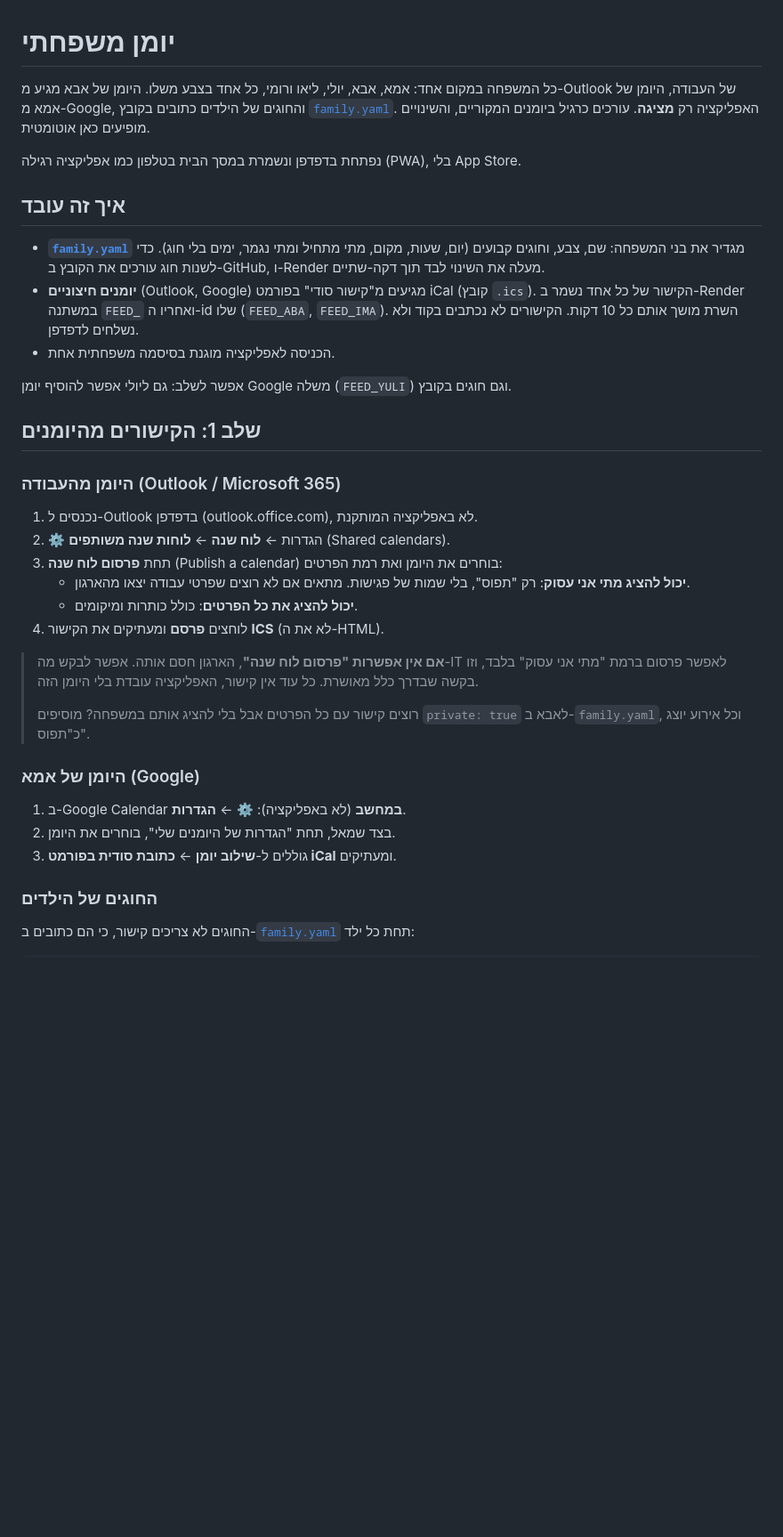
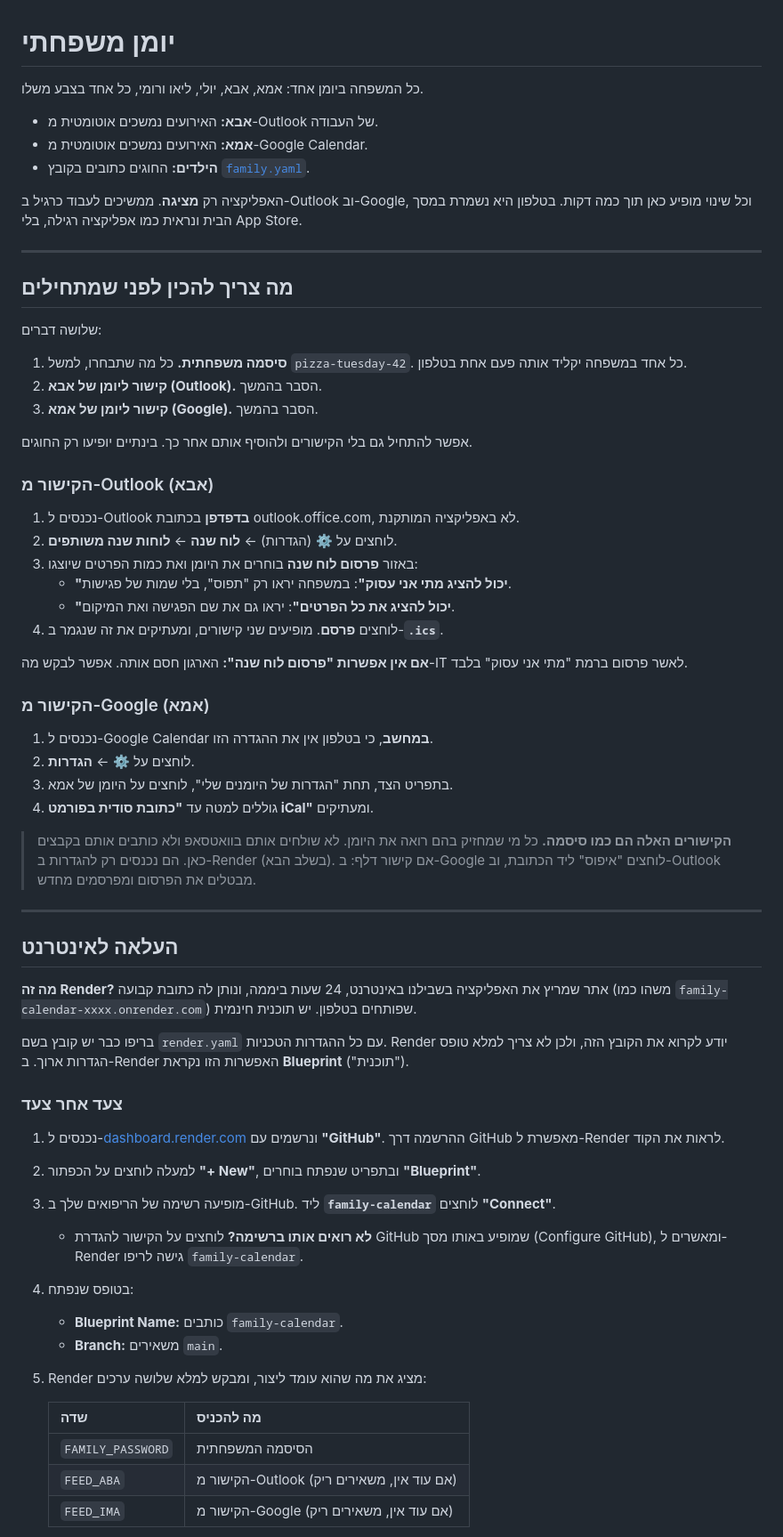
Before and after one commit to alonrotem1-del/family-calendar, a Markdown page: README.md, the part around one of its changes. Shown at 89% size. GitHub-like rendering; blank space fills up the shorter version.

```diff
--- a/README.md
+++ b/README.md
@@ -1,49 +1,79 @@
 # יומן משפחתי
 
-כל המשפחה במקום אחד: אמא, אבא, יולי, ליאו ורומי, כל אחד בצבע משלו. היומן של אבא מגיע
-מ-Outlook של העבודה, היומן של אמא מ-Google, והחוגים של הילדים כתובים בקובץ
-[`family.yaml`](family.yaml). האפליקציה רק **מציגה**. עורכים כרגיל ביומנים המקוריים,
-והשינויים מופיעים כאן אוטומטית.
+כל המשפחה ביומן אחד: אמא, אבא, יולי, ליאו ורומי, כל אחד בצבע משלו.
 
-נפתחת בדפדפן ונשמרת במסך הבית בטלפון כמו אפליקציה רגילה (PWA), בלי App Store.
+- **אבא:** האירועים נמשכים אוטומטית מ-Outlook של העבודה.
+- **אמא:** האירועים נמשכים אוטומטית מ-Google Calendar.
+- **הילדים:** החוגים כתובים בקובץ [`family.yaml`](family.yaml).
 
-## איך זה עובד
+האפליקציה רק **מציגה**. ממשיכים לעבוד כרגיל ב-Outlook וב-Google, וכל שינוי מופיע כאן
+תוך כמה דקות. בטלפון היא נשמרת במסך הבית ונראית כמו אפליקציה רגילה, בלי App Store.
 
-- **[`family.yaml`](family.yaml)** מגדיר את בני המשפחה: שם, צבע, וחוגים קבועים (יום, שעות,
-  מקום, מתי מתחיל ומתי נגמר, ימים בלי חוג). כדי לשנות חוג עורכים את הקובץ ב-GitHub,
-  ו-Render מעלה את השינוי לבד תוך דקה-שתיים.
-- **יומנים חיצוניים** (Outlook, Google) מגיעים מ"קישור סודי" בפורמט iCal (קובץ `.ics`).
-  הקישור של כל אחד נשמר ב-Render במשתנה `FEED_` ואחריו ה-id שלו (`FEED_ABA`, `FEED_IMA`).
-  השרת מושך אותם כל 10 דקות. הקישורים לא נכתבים בקוד ולא נשלחים לדפדפן.
-- הכניסה לאפליקציה מוגנת בסיסמה משפחתית אחת.
+---
 
-אפשר לשלב: גם ליולי אפשר להוסיף יומן Google משלה (`FEED_YULI`) וגם חוגים בקובץ.
+## מה צריך להכין לפני שמתחילים
 
-## שלב 1: הקישורים מהיומנים
+שלושה דברים:
 
-### היומן מהעבודה (Outlook / Microsoft 365)
+1. **סיסמה משפחתית.** כל מה שתבחרו, למשל `pizza-tuesday-42`. כל אחד במשפחה יקליד אותה
+   פעם אחת בטלפון.
+2. **קישור ליומן של אבא (Outlook).** הסבר בהמשך.
+3. **קישור ליומן של אמא (Google).** הסבר בהמשך.
 
-1. נכנסים ל-Outlook בדפדפן (outlook.office.com), לא באפליקציה המותקנת.
-2. ⚙️ הגדרות ← **לוח שנה** ← **לוחות שנה משותפים** (Shared calendars).
-3. תחת **פרסום לוח שנה** (Publish a calendar) בוחרים את היומן ואת רמת הפרטים:
-   - **יכול להציג מתי אני עסוק**: רק "תפוס", בלי שמות של פגישות. מתאים אם לא רוצים שפרטי
-     עבודה יצאו מהארגון.
-   - **יכול להציג את כל הפרטים**: כולל כותרות ומיקומים.
-4. לוחצים **פרסם** ומעתיקים את הקישור **ICS** (לא את ה-HTML).
+אפשר להתחיל גם בלי הקישורים ולהוסיף אותם אחר כך. בינתיים יופיעו רק החוגים.
 
-> **אם אין אפשרות "פרסום לוח שנה"**, הארגון חסם אותה. אפשר לבקש מה-IT לאפשר פרסום ברמת
-> "מתי אני עסוק" בלבד, וזו בקשה שבדרך כלל מאושרת. כל עוד אין קישור, האפליקציה עובדת בלי
-> היומן הזה.
->
-> רוצים קישור עם כל הפרטים אבל בלי להציג אותם במשפחה? מוסיפים `private: true`
-> לאבא ב-`family.yaml`, וכל אירוע יוצג כ"תפוס".
+### הקישור מ-Outlook (אבא)
 
-### היומן של אמא (Google)
+1. נכנסים ל-Outlook **בדפדפן** בכתובת outlook.office.com, לא באפליקציה המותקנת.
+2. לוחצים על ⚙️ (הגדרות) ← **לוח שנה** ← **לוחות שנה משותפים**.
+3. באזור **פרסום לוח שנה** בוחרים את היומן ואת כמות הפרטים שיוצגו:
+   - **"יכול להציג מתי אני עסוק"**: במשפחה יראו רק "תפוס", בלי שמות של פגישות.
+   - **"יכול להציג את כל הפרטים"**: יראו גם את שם הפגישה ואת המיקום.
+4. לוחצים **פרסם**. מופיעים שני קישורים, ומעתיקים את זה שנגמר ב-**`.ics`**.
 
-1. ב-Google Calendar **במחשב** (לא באפליקציה): ⚙️ ← **הגדרות**.
-2. בצד שמאל, תחת "הגדרות של היומנים שלי", בוחרים את היומן.
-3. גוללים ל-**שילוב יומן** ← **כתובת סודית בפורמט iCal** ומעתיקים.
+**אם אין אפשרות "פרסום לוח שנה":** הארגון חסם אותה. אפשר לבקש מה-IT לאשר פרסום ברמת
+"מתי אני עסוק" בלבד.
 
-### החוגים של הילדים
+### הקישור מ-Google (אמא)
 
-החוגים לא צריכים קישור, כי הם כתובים ב-[`family.yaml`](family.yaml) תחת כל ילד:
+1. נכנסים ל-Google Calendar **במחשב**, כי בטלפון אין את ההגדרה הזו.
+2. לוחצים על ⚙️ ← **הגדרות**.
+3. בתפריט הצד, תחת "הגדרות של היומנים שלי", לוחצים על היומן של אמא.
+4. גוללים למטה עד **"כתובת סודית בפורמט iCal"** ומעתיקים.
+
+> **הקישורים האלה הם כמו סיסמה.** כל מי שמחזיק בהם רואה את היומן. לא שולחים אותם
+> בוואטסאפ ולא כותבים אותם בקבצים כאן. הם נכנסים רק להגדרות ב-Render (בשלב הבא).
+> אם קישור דלף: ב-Google לוחצים "איפוס" ליד הכתובת, וב-Outlook מבטלים את הפרסום
+> ומפרסמים מחדש.
+
+---
+
+## העלאה לאינטרנט
+
+**מה זה Render?** אתר שמריץ את האפליקציה בשבילנו באינטרנט, 24 שעות ביממה, ונותן לה
+כתובת קבועה (משהו כמו `family-calendar-xxxx.onrender.com`) שפותחים בטלפון. יש תוכנית
+חינמית.
+
+בריפו כבר יש קובץ בשם `render.yaml` עם כל ההגדרות הטכניות. Render יודע לקרוא את הקובץ
+הזה, ולכן לא צריך למלא טופס הגדרות ארוך. ב-Render האפשרות הזו נקראת **Blueprint**
+("תוכנית").
+
+### צעד אחר צעד
+
+1. נכנסים ל-[dashboard.render.com](https://dashboard.render.com) ונרשמים עם
+   **"GitHub"**. ההרשמה דרך GitHub מאפשרת ל-Render לראות את הקוד.
+2. למעלה לוחצים על הכפתור **"+ New"**, ובתפריט שנפתח בוחרים **"Blueprint"**.
+3. מופיעה רשימה של הריפואים שלך ב-GitHub. ליד **`family-calendar`** לוחצים **"Connect"**.
+   - **לא רואים אותו ברשימה?** לוחצים על הקישור להגדרת GitHub שמופיע באותו מסך
+     (Configure GitHub), ומאשרים ל-Render גישה לריפו `family-calendar`.
+4. בטופס שנפתח:
+   - **Blueprint Name:** כותבים `family-calendar`.
+   - **Branch:** משאירים `main`.
+5. Render מציג את מה שהוא עומד ליצור, ומבקש למלא שלושה ערכים:
+
+   | שדה | מה להכניס |
+   |---|---|
+   | `FAMILY_PASSWORD` | הסיסמה המשפחתית |
+   | `FEED_ABA` | הקישור מ-Outlook (אם עוד אין, משאירים ריק) |
+   | `FEED_IMA` | הקישור מ-Google (אם עוד אין, משאירים ריק) |
+
```
Also changed, not shown: other parts of README.md (+56 -53 lines).
